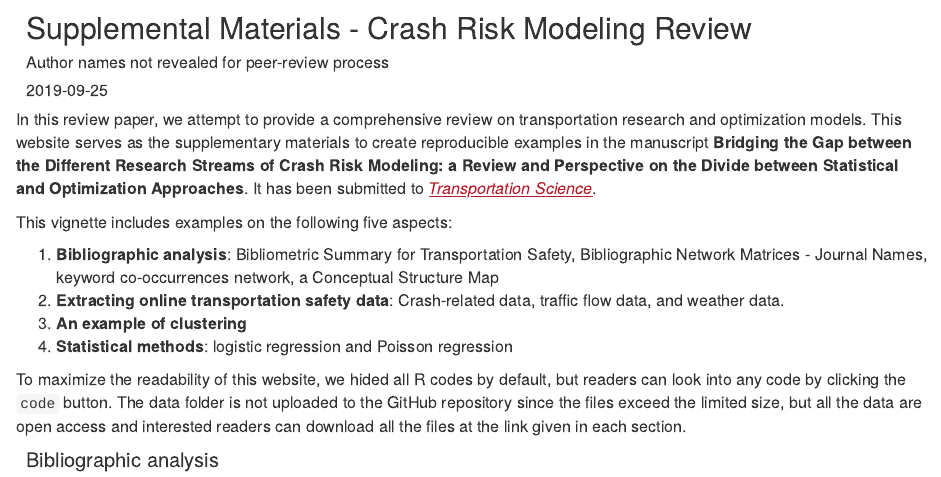
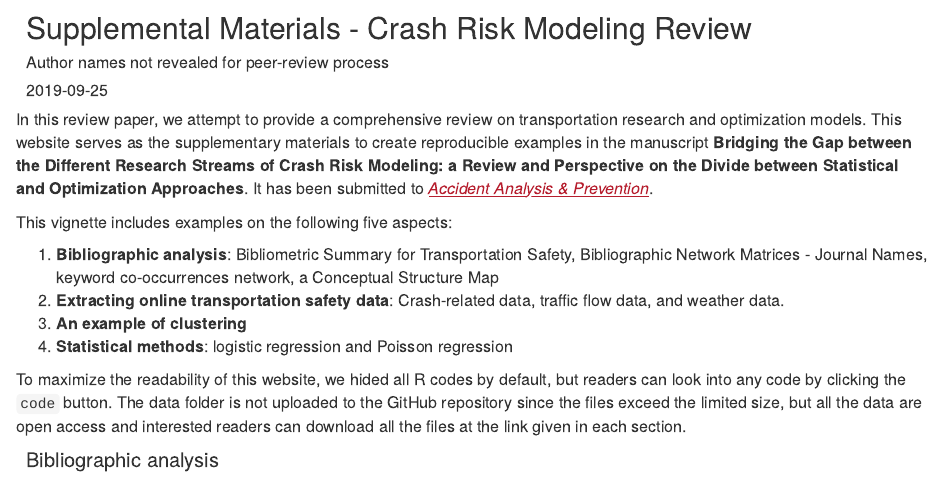
Before and after one commit to blinded-research/blinded-research.github.io, an R Markdown document (index.Rmd): the page in a window 1100 px wide, from its top. Rendered offline with R 4.5, knitr and Pandoc, with nearby package versions; drawn as R Markdown's standard HTML page in place of the format the file asks for; some code elsewhere in the file could not run offline.

Commit message:
Add files via upload

````diff
--- a/index.Rmd
+++ b/index.Rmd
@@ -96,7 +96,7 @@ pacman::p_load(
   ClusterR, RColorBrewer, rmdformats, ggcal, gtools)
 ```
 
-In this review paper, we attempt to provide a comprehensive review on transportation research and optimization models. This website serves as the supplementary materials to create reproducible examples in the manuscript **Bridging the Gap between the Different Research Streams of Crash Risk Modeling: a Review and Perspective on the Divide between Statistical and Optimization Approaches**. It has been submitted to _[Transportation Science](https://pubsonline.informs.org/journal/trsc)_.
+In this review paper, we attempt to provide a comprehensive review on transportation research and optimization models. This website serves as the supplementary materials to create reproducible examples in the manuscript **Bridging the Gap between the Different Research Streams of Crash Risk Modeling: a Review and Perspective on the Divide between Statistical and Optimization Approaches**. It has been submitted to _[Accident Analysis & Prevention](https://www.journals.elsevier.com/accident-analysis-and-prevention)_.
 
 This vignette includes examples on the following five aspects:
 
````
Also changed, not shown: README.md.
